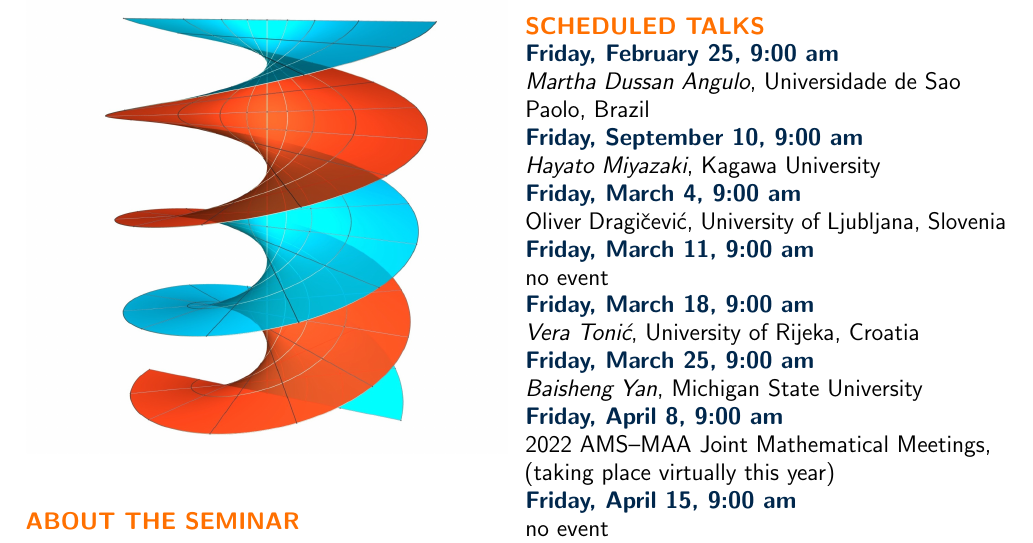
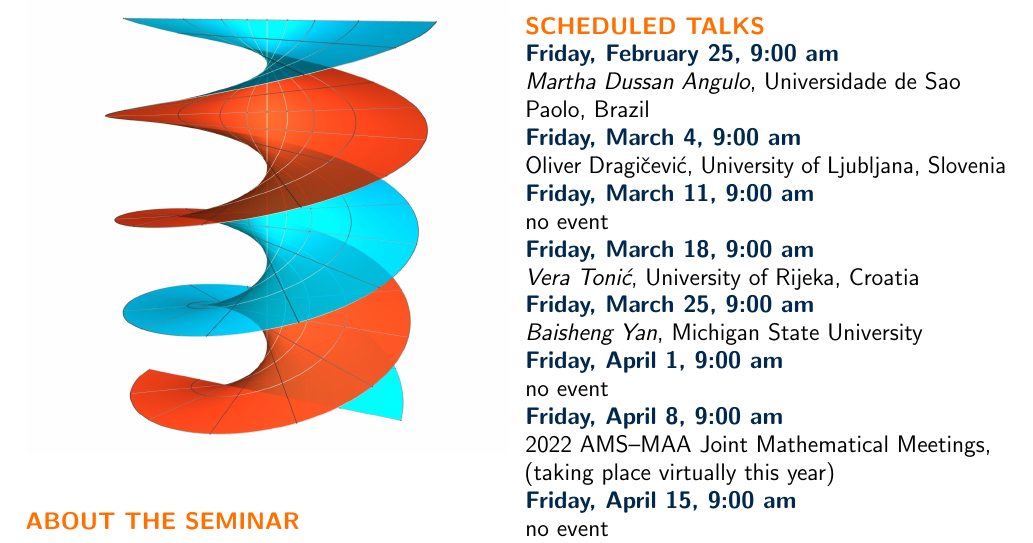
Before and after one commit to wcasper/geometry-seminar, a LaTeX document (flyer/geometry_flyer-spring-2022.tex): part of the page, cut so that both start at the same text. Compiled offline with pdfLaTeX.

Commit message:
fixed typos

```diff
--- a/flyer/geometry_flyer-spring-2022.tex
+++ b/flyer/geometry_flyer-spring-2022.tex
@@ -71,11 +71,11 @@ collaborating atmosphere.
 
 {\leavevmode \raggedright
 \textbf{\color{cprimary}Friday, February 25, 9:00 am}\\ \name{Martha Dussan Angulo}, Universidade de S\-{a}o Paolo, Brazil\\
-\textbf{\color{cprimary}Friday, September 10, 9:00 am}\\ \name{Hayato Miyazaki}, Kagawa University\\
 \textbf{\color{cprimary} Friday, March 4, 9:00 am}\\ Oliver Dragi\v{c}evi\'{c}, University of Ljubljana, Slovenia\\
 \textbf{\color{cprimary} Friday, March 11, 9:00 am}\\ no event\\
 \textbf{\color{cprimary} Friday, March 18, 9:00 am}\\ \name{Vera Toni\'{c}}, University of Rijeka, Croatia\\
 \textbf{\color{cprimary} Friday, March 25, 9:00 am}\\ \name{Baisheng Yan}, Michigan State University\\
+\textbf{\color{cprimary} Friday, April 1, 9:00 am}\\ no event\\
 \textbf{\color{cprimary} Friday, April 8, 9:00 am}\\ 2022 AMS--MAA Joint Mathematical Meetings, (taking place virtually this year)\\
 \textbf{\color{cprimary} Friday, April 15, 9:00 am}\\ no event\\
 \textbf{\color{cprimary} Friday, April 22, 9:00 am}\\ \name{Nicoleta Voicu}, Transylvania University, Br\d{a}ov, Romania\\
```
Also changed, not shown: flyer/geometry_flyer-spring-2022.pdf, 1 other file.
